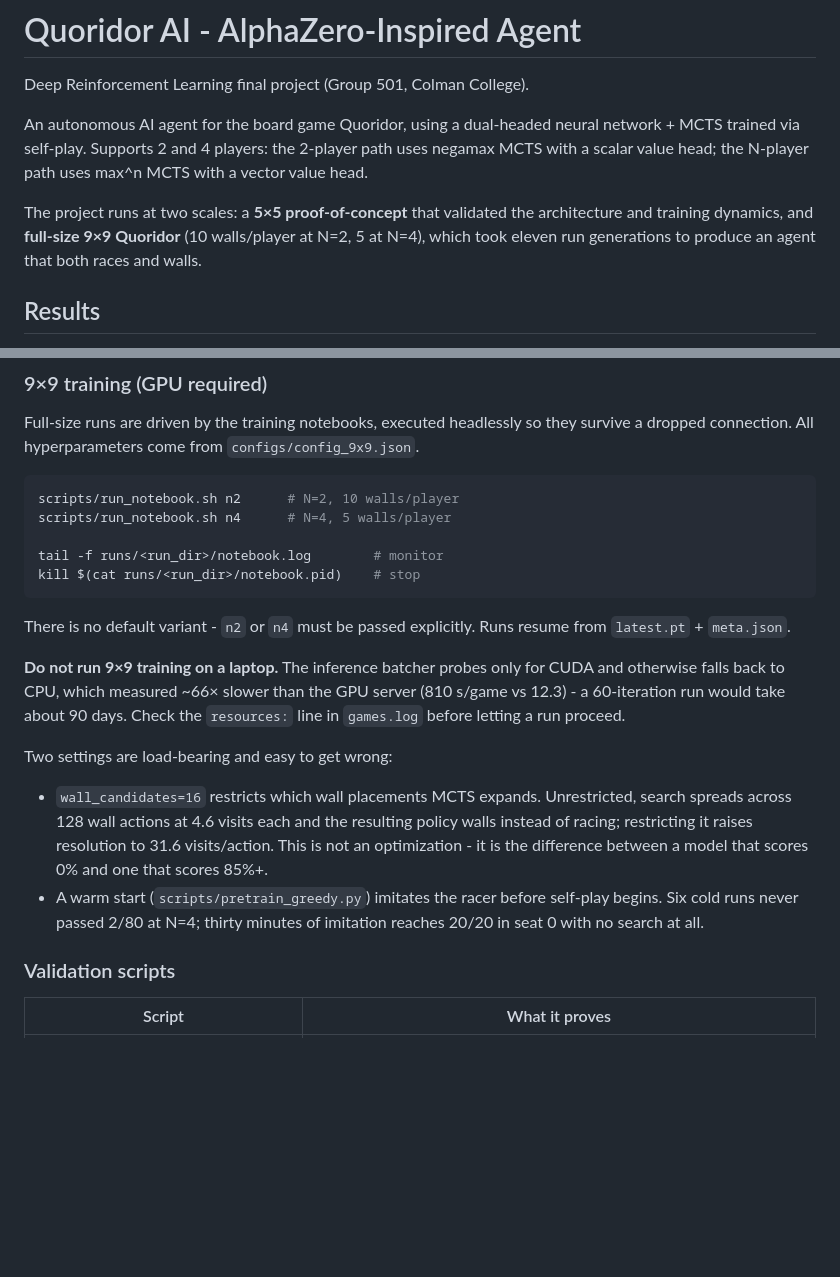
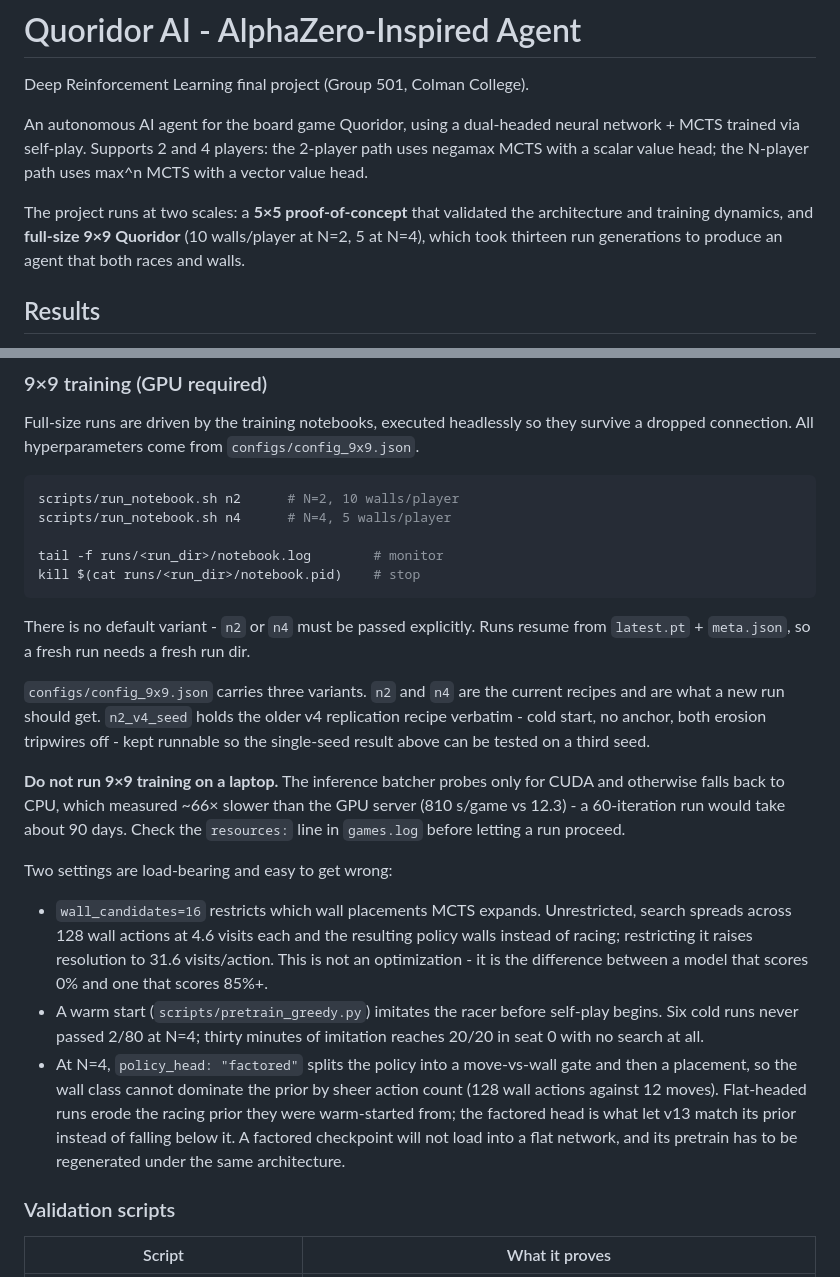
Before and after one commit to ReefKenig/dl-quoridor, a Markdown page: README.md, 2 parts joined by grey strips. Drawn GitHub-style; blank space fills up the shorter version.

````diff
--- a/README.md
+++ b/README.md
@@ -4,7 +4,7 @@ Deep Reinforcement Learning final project (Group 501, Colman College).
 
 An autonomous AI agent for the board game Quoridor, using a dual-headed neural network + MCTS trained via self-play. Supports 2 and 4 players: the 2-player path uses negamax MCTS with a scalar value head; the N-player path uses max^n MCTS with a vector value head.
 
-The project runs at two scales: a **5×5 proof-of-concept** that validated the architecture and training dynamics, and **full-size 9×9 Quoridor** (10 walls/player at N=2, 5 at N=4), which took eleven run generations to produce an agent that both races and walls.
+The project runs at two scales: a **5×5 proof-of-concept** that validated the architecture and training dynamics, and **full-size 9×9 Quoridor** (10 walls/player at N=2, 5 at N=4), which took thirteen run generations to produce an agent that both races and walls.
 
 ## Results
 
@@ -133,7 +145,12 @@ tail -f runs/<run_dir>/notebook.log        # monitor
 kill $(cat runs/<run_dir>/notebook.pid)    # stop
 ```
 
-There is no default variant - `n2` or `n4` must be passed explicitly. Runs resume from `latest.pt` + `meta.json`.
+There is no default variant - `n2` or `n4` must be passed explicitly. Runs resume from `latest.pt` + `meta.json`, so a fresh run needs a fresh run dir.
+
+`configs/config_9x9.json` carries three variants. `n2` and `n4` are the current
+recipes and are what a new run should get. `n2_v4_seed` holds the older v4
+replication recipe verbatim - cold start, no anchor, both erosion tripwires off -
+kept runnable so the single-seed result above can be tested on a third seed.
 
 **Do not run 9×9 training on a laptop.** The inference batcher probes only for CUDA and otherwise falls back to CPU, which measured ~66× slower than the GPU server (810 s/game vs 12.3) - a 60-iteration run would take about 90 days. Check the `resources:` line in `games.log` before letting a run proceed.
 
@@ -141,6 +158,7 @@ Two settings are load-bearing and easy to get wrong:
 
 - `wall_candidates=16` restricts which wall placements MCTS expands. Unrestricted, search spreads across 128 wall actions at 4.6 visits each and the resulting policy walls instead of racing; restricting it raises resolution to 31.6 visits/action. This is not an optimization - it is the difference between a model that scores 0% and one that scores 85%+.
 - A warm start (`scripts/pretrain_greedy.py`) imitates the racer before self-play begins. Six cold runs never passed 2/80 at N=4; thirty minutes of imitation reaches 20/20 in seat 0 with no search at all.
+- At N=4, `policy_head: "factored"` splits the policy into a move-vs-wall gate and then a placement, so the wall class cannot dominate the prior by sheer action count (128 wall actions against 12 moves). Flat-headed runs erode the racing prior they were warm-started from; the factored head is what let v13 match its prior instead of falling below it. A factored checkpoint will not load into a flat network, and its pretrain has to be regenerated under the same architecture.
 
 ### Validation scripts
 
````
Also changed, not shown: other parts of README.md (+20 -7 lines).
